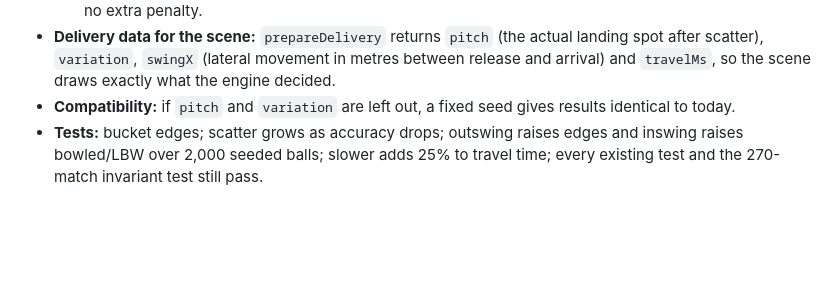
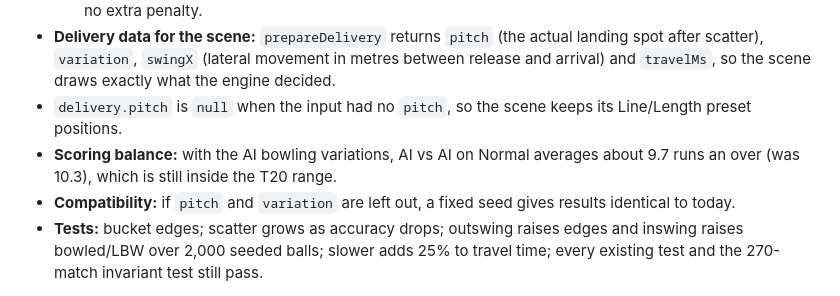
Before and after one commit to Ptalati015/Stumps_Ahead, a Markdown page: SPEC.md, the part around the change. Drawn GitHub-style; blank space fills up the shorter version.

Commit message:
Spec 13.3: null pitch for button presets, note scoring balance
Co-Authored-By: Claude Opus 5.5 (1M context) <noreply@anthropic.com>
Claude-Session: https://claude.ai/code/session_01GMcpvkfn9jXtMAnmPy2Zyg

```diff
--- a/SPEC.md
+++ b/SPEC.md
@@ -435,6 +435,8 @@ Talati's feedback: v1.0.0 is fun. Next, make bowling more customisable without r
   - **Slower:** travel time +25%. For the AI batter it raises the chance of early timing, and for the user it is just later. It also raises the caught weight on Loft.
   - **Effect on the AI batter:** it reads a variation with probability `batting / 140`, and when it reads it there is no extra penalty.
 - **Delivery data for the scene:** `prepareDelivery` returns `pitch` (the actual landing spot after scatter), `variation`, `swingX` (lateral movement in metres between release and arrival) and `travelMs`, so the scene draws exactly what the engine decided.
+- `delivery.pitch` is `null` when the input had no `pitch`, so the scene keeps its Line/Length preset positions.
+- **Scoring balance:** with the AI bowling variations, AI vs AI on Normal averages about 9.7 runs an over (was 10.3), which is still inside the T20 range.
 - **Compatibility:** if `pitch` and `variation` are left out, a fixed seed gives results identical to today.
 - **Tests:** bucket edges; scatter grows as accuracy drops; outswing raises edges and inswing raises bowled/LBW over 2,000 seeded balls; slower adds 25% to travel time; every existing test and the 270-match invariant test still pass.
 
```
